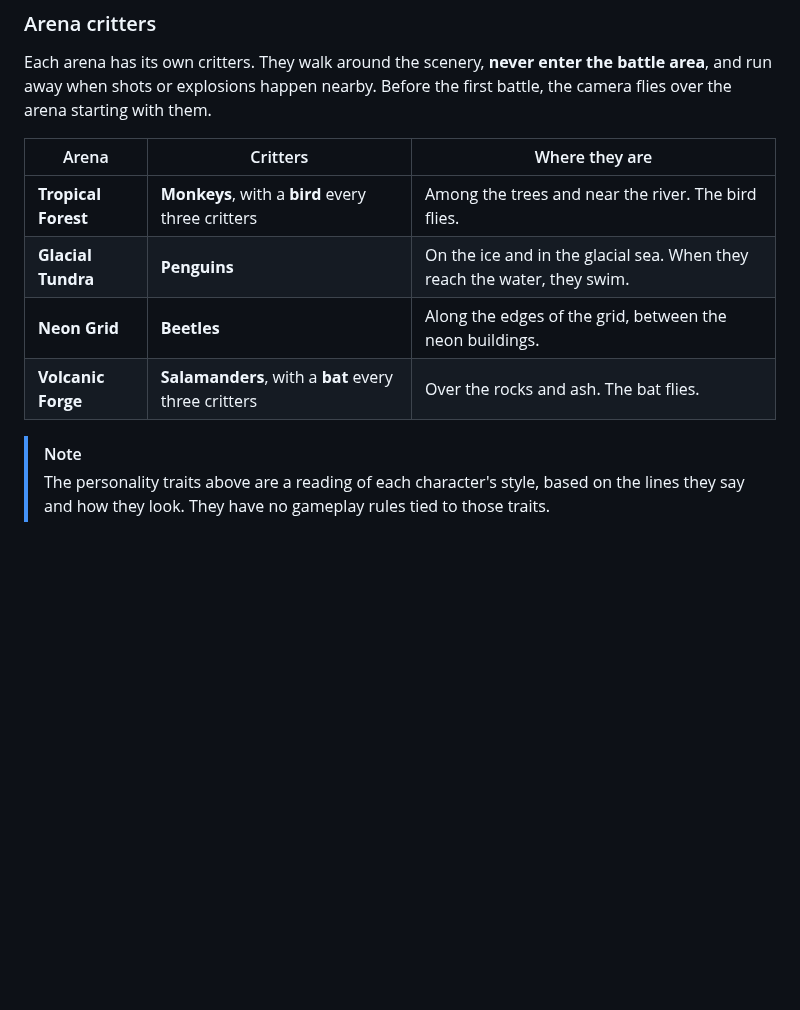
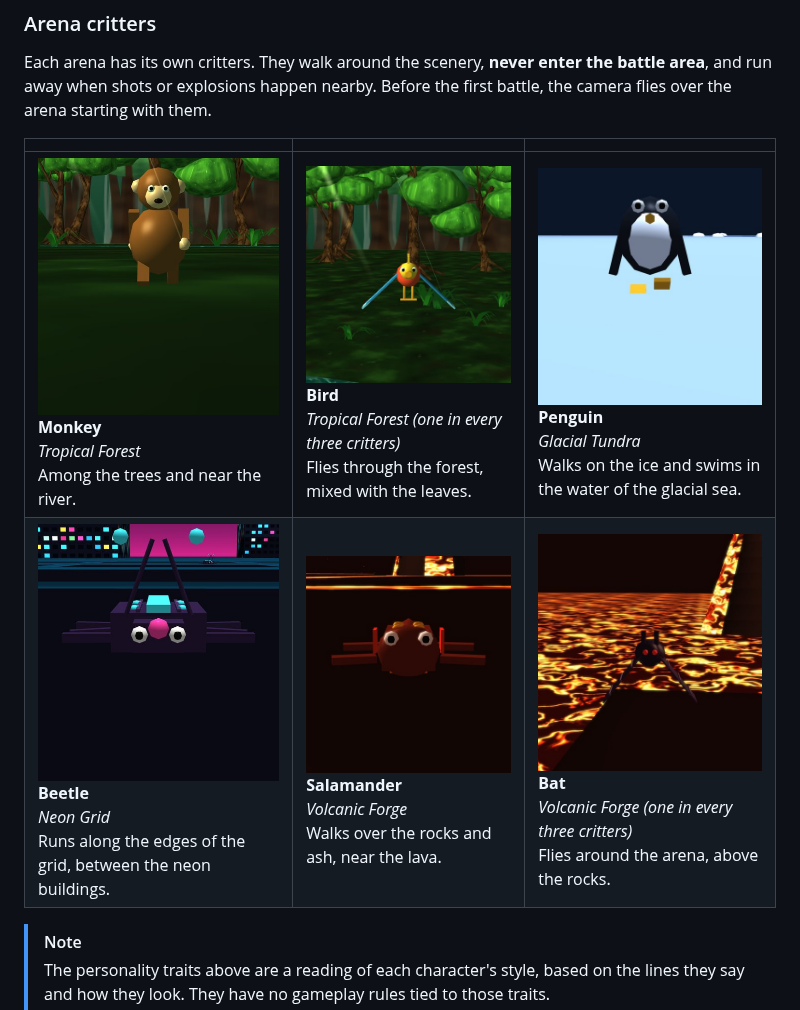
Before and after one commit to ensismoebius/robocode-championship-manager, a Markdown page: README.en.md, the part around the change. Rendered like a GitHub page; pictures changed too: docs/images/bicho-bat.jpg (added), docs/images/bicho-beetle.jpg (added), docs/images/bicho-bird.jpg (added); blank space fills up the shorter version.

```diff
--- a/README.en.md
+++ b/README.en.md
@@ -102,12 +102,10 @@ Each kind of event has its own presenter. When something important happens, the
 
 Each arena has its own critters. They walk around the scenery, **never enter the battle area**, and run away when shots or explosions happen nearby. Before the first battle, the camera flies over the arena starting with them.
 
-| Arena | Critters | Where they are |
+| | | |
 |---|---|---|
-| **Tropical Forest** | **Monkeys**, with a **bird** every three critters | Among the trees and near the river. The bird flies. |
-| **Glacial Tundra** | **Penguins** | On the ice and in the glacial sea. When they reach the water, they swim. |
-| **Neon Grid** | **Beetles** | Along the edges of the grid, between the neon buildings. |
-| **Volcanic Forge** | **Salamanders**, with a **bat** every three critters | Over the rocks and ash. The bat flies. |
+| <img src="docs/images/bicho-monkey.jpg" width="300" alt="Monkey"><br>**Monkey**<br><i>Tropical Forest</i><br>Among the trees and near the river. | <img src="docs/images/bicho-bird.jpg" width="300" alt="Bird"><br>**Bird**<br><i>Tropical Forest (one in every three critters)</i><br>Flies through the forest, mixed with the leaves. | <img src="docs/images/bicho-penguin.jpg" width="300" alt="Penguin"><br>**Penguin**<br><i>Glacial Tundra</i><br>Walks on the ice and swims in the water of the glacial sea. |
+| <img src="docs/images/bicho-beetle.jpg" width="300" alt="Beetle"><br>**Beetle**<br><i>Neon Grid</i><br>Runs along the edges of the grid, between the neon buildings. | <img src="docs/images/bicho-salamander.jpg" width="300" alt="Salamander"><br>**Salamander**<br><i>Volcanic Forge</i><br>Walks over the rocks and ash, near the lava. | <img src="docs/images/bicho-bat.jpg" width="300" alt="Bat"><br>**Bat**<br><i>Volcanic Forge (one in every three critters)</i><br>Flies around the arena, above the rocks. |
 
 > [!NOTE]
 > The personality traits above are a reading of each character's style, based on the lines they say and how they look. They have no gameplay rules tied to those traits.
```
Also changed, not shown: README.md (+3 -5 lines).
